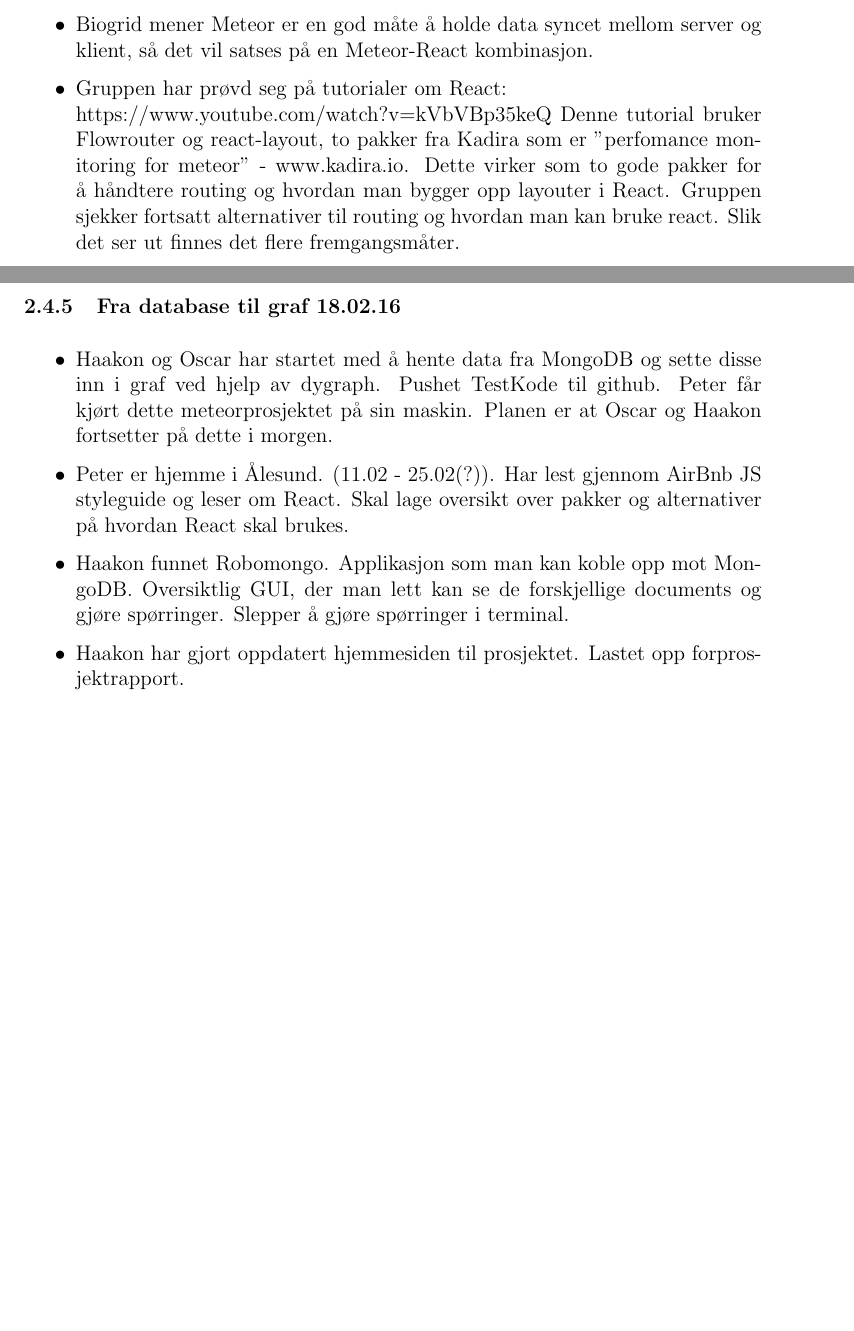
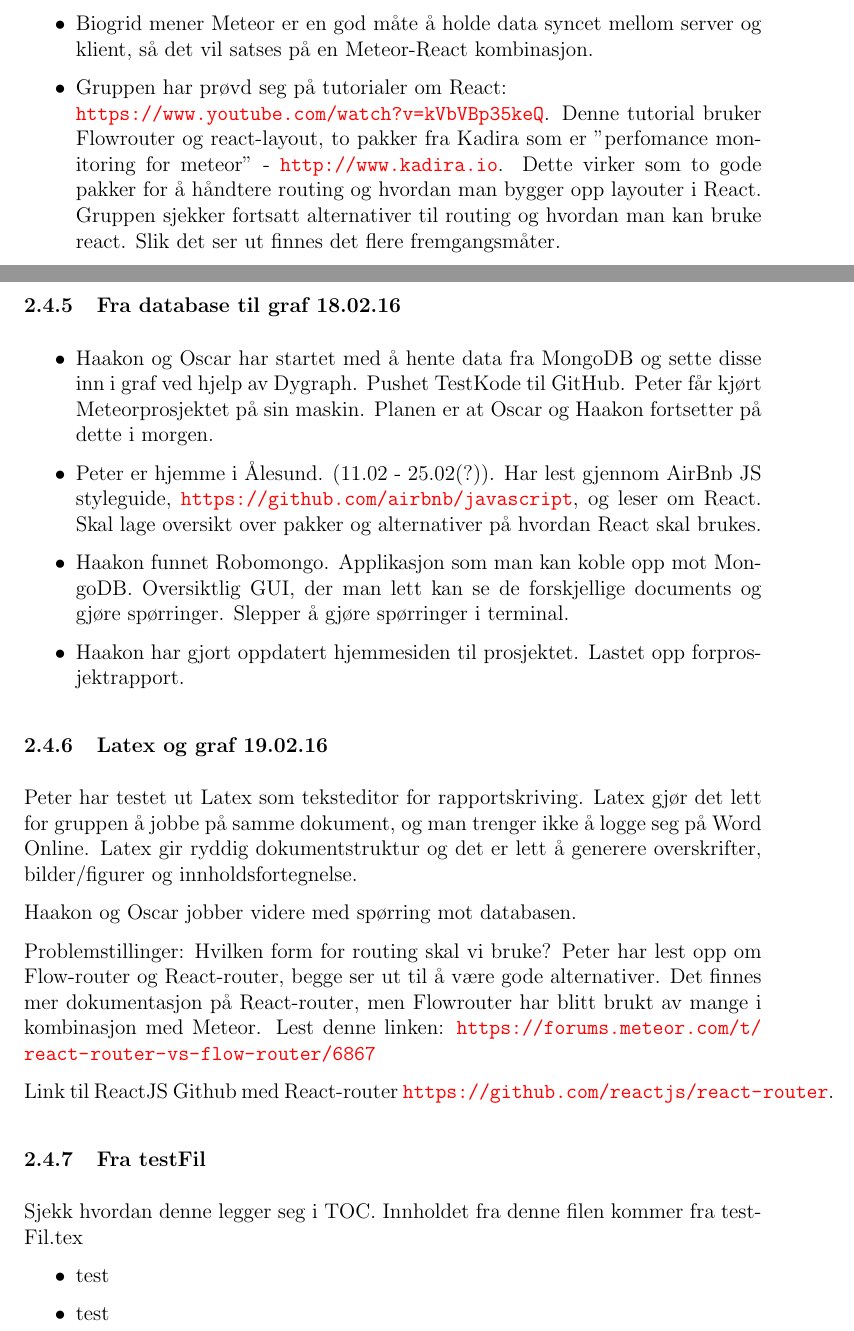
Before and after one commit to HaakonW/Biogrid-0.1, a LaTeX document (Rapporter:Dokumenter/Prosjektdagbok/prosjektdagbok.tex, which reads Rapporter:Dokumenter/Prosjektdagbok/testFil.tex): two parts of pages 9 and 10 of 10, joined at a grey line, cut so that both start at the same text, the shorter picture padded with empty space. The pictures show the PDF file Rapporter:Dokumenter/Prosjektdagbok/prosjektdagbok.pdf that the author committed with the source.

Commit message:
Update prosjektdagbok- 19.02.16

```diff
--- a/Rapporter:Dokumenter/Prosjektdagbok/prosjektdagbok.tex
+++ b/Rapporter:Dokumenter/Prosjektdagbok/prosjektdagbok.tex
@@ -184,11 +199,10 @@
 		Viktig: React brukes kun for å lage UI-komponenter.
 	\item Biogrid mener Meteor er en god måte å holde data syncet mellom server og klient, så det vil satses på en Meteor-React kombinasjon.
 	\item Gruppen har prøvd seg på tutorialer om React:\\
-		https://www.youtube.com/watch?v=kVbVBp35keQ Denne tutorial bruker Flowrouter og react-layout, to pakker fra Kadira som er 		"perfomance monitoring for meteor" - www.kadira.io. Dette virker som to gode pakker for å håndtere routing og hvordan man bygger opp 			layouter i React. Gruppen sjekker fortsatt alternativer til routing og hvordan man kan bruke react. Slik det ser ut finnes det flere 				fremgangsmåter.
+		\url{https://www.youtube.com/watch?v=kVbVBp35keQ}. Denne tutorial bruker Flowrouter og react-layout, to pakker fra Kadira som er "perfomance monitoring for 			meteor" - \url{http://www.kadira.io}. Dette virker som to gode pakker for å håndtere routing og hvordan man bygger opp layouter i React. Gruppen sjekker fortsatt alternativer 		til routing og hvordan man kan bruke react. Slik det ser ut finnes det flere fremgangsmåter.
 \end{itemize}
+
+
 
 \subsubsection{Fra database til graf 18.02.16}
 \begin{itemize}
-	\item Haakon og Oscar har startet med å hente data fra MongoDB og sette disse inn i graf ved hjelp av dygraph. Pushet TestKode til github. 			Peter får kjørt dette meteorprosjektet på sin maskin. Planen er at Oscar og Haakon fortsetter på dette i morgen.
-	\item Peter er hjemme i Ålesund. (11.02 - 25.02(?)). Har lest gjennom AirBnb JS styleguide og leser om React. Skal lage oversikt over 				pakker og alternativer på hvordan React skal brukes.
-	\item Haakon funnet Robomongo. Applikasjon som man kan koble opp mot MongoDB. Oversiktlig GUI, der man lett kan se de forskjellige 			documents og gjøre spørringer. Slepper å gjøre spørringer i terminal.
@@ -199 +217,13 @@
+\subsubsection{Latex og graf 19.02.16}
+Peter har testet ut Latex som teksteditor for rapportskriving. Latex gjør det lett for gruppen å jobbe på samme dokument, og man trenger ikke å logge seg på Word Online. Latex gir ryddig dokumentstruktur og det er lett å generere overskrifter, bilder/figurer og innholdsfortegnelse.
+
+Haakon og Oscar jobber videre med spørring mot databasen.
+
+Problemstillinger: Hvilken form for routing skal vi bruke? Peter har lest opp om Flow-router og React-router, begge ser ut til å være gode alternativer. Det finnes mer dokumentasjon på React-router, men Flowrouter har blitt brukt av mange i kombinasjon med Meteor. Lest denne linken: \url{https://forums.meteor.com/t/react-router-vs-flow-router/6867}
+
+Link til ReactJS Github med React-router \url{https://github.com/reactjs/react-router}.
+
+\input{testfil.tex}
+
+
 \end{document}
--- /dev/null
+++ b/Rapporter:Dokumenter/Prosjektdagbok/testFil.tex
@@ -0,0 +1,6 @@
+\subsubsection{Fra testFil}
+Sjekk hvordan denne legger seg i TOC. Innholdet fra denne filen kommer fra testFil.tex
+\begin{itemize}
+	\item test
+	\item test
+\end{itemize}
```
Also changed, not shown: Rapporter:Dokumenter/Prosjektdagbok/prosjektdagbok.pdf, Rapporter:Dokumenter/Prosjektdagbok/testFil.pdf (added), Rapporter:Dokumenter/Prosjektdagbok/prosjektdagbok.tex (55 more changed lines), 9 other files.
